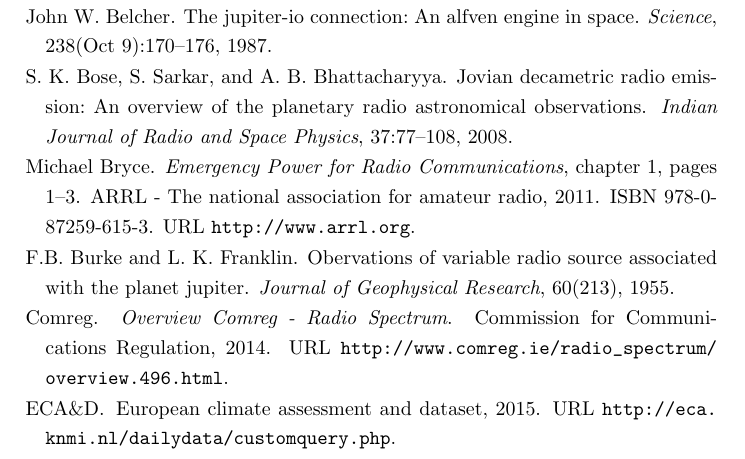
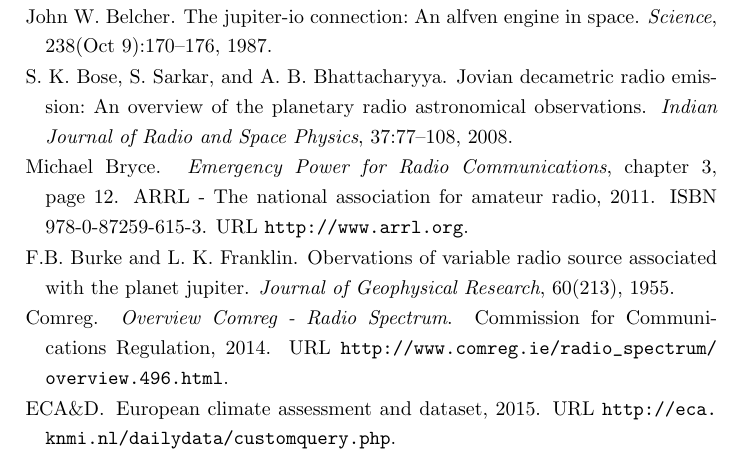
Before and after one commit to davidkirwan/software_defined_radio_telescope, a LaTeX thesis (documentation/dissertation/david_kirwan_00346128_dissertation.tex, which reads documentation/dissertation/bibliography/bibtex.bib): part of page 64 of 66, cut so that both start at the same text. Compiled offline with pdfLaTeX.

Commit message:
- Updated bibliogaphy

```diff
--- a/documentation/dissertation/bibliography/bibtex.bib
+++ b/documentation/dissertation/bibliography/bibtex.bib
@@ -393,6 +393,6 @@ urldate = {24th April 2015},
 	isbn = {978-0-87259-615-3},
 	url = {http://www.arrl.org},
 	urldate = {14th July 2015},
-	chapter = {1},
-	pages = {1-3}
+	chapter = {3},
+	pages = {12}
 }
```
Also changed, not shown: documentation/dissertation/david_kirwan_00346128_dissertation.tex (+1 -1 lines).
